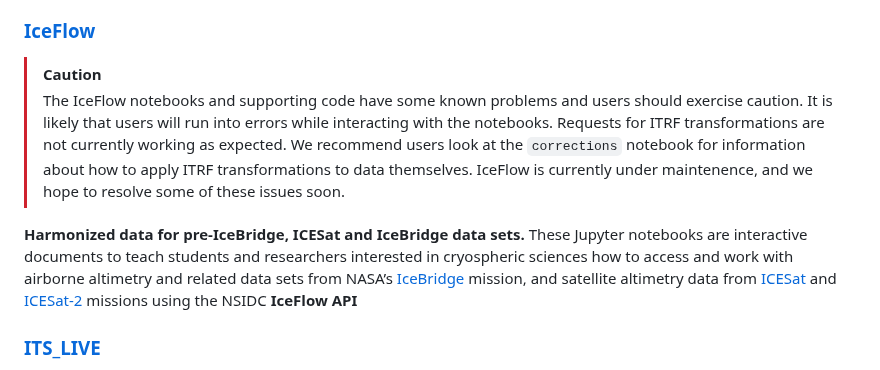
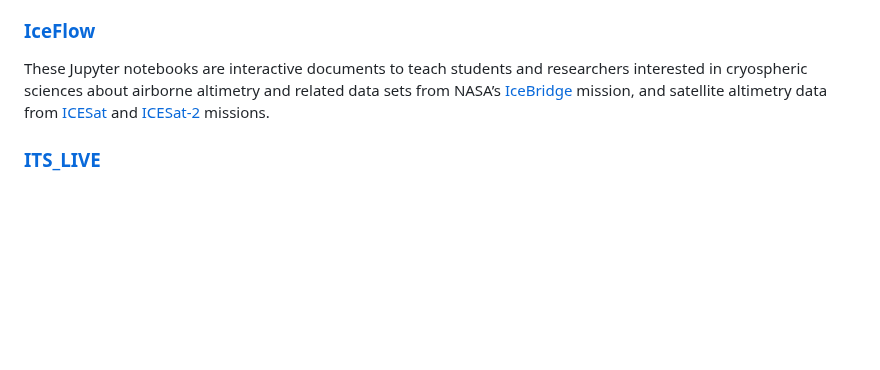
Before and after one commit to nsidc/NSIDC-Data-Tutorials, a Markdown page: README.md, the part around the change. Drawn GitHub-style; blank space fills up the shorter version.

Commit message:
Cleanup iceflow note & description on repo README

```diff
--- a/README.md
+++ b/README.md
@@ -25,17 +25,12 @@ Originally presented during the 2019 AGU Fall Meeting, this tutorial demonstrate
 
 ### [IceFlow](./notebooks/iceflow)
 
-> [!CAUTION]
-> The IceFlow notebooks and supporting code have some known problems and users
-> should exercise caution. It is likely that users will run into errors while
-> interacting with the notebooks. Requests for ITRF transformations are not
-> currently working as expected. We recommend users look at the `corrections`
-> notebook for information about how to apply ITRF transformations to data
-> themselves. IceFlow is currently under maintenence, and we hope to resolve
-> some of these issues soon.
-
-**Harmonized data for  pre-IceBridge, ICESat and IceBridge data sets.**
-These Jupyter notebooks are interactive documents to teach students and researchers interested in cryospheric sciences how to access and work with airborne altimetry and related data sets from NASA’s [IceBridge](https://www.nasa.gov/mission_pages/icebridge/index.html) mission, and satellite altimetry data from [ICESat](https://icesat.gsfc.nasa.gov/icesat/) and [ICESat-2](https://icesat-2.gsfc.nasa.gov/) missions using the NSIDC **IceFlow API**
+These Jupyter notebooks are interactive documents to teach students and
+researchers interested in cryospheric sciences about airborne altimetry and
+related data sets from NASA’s
+[IceBridge](https://www.nasa.gov/mission_pages/icebridge/index.html) mission,
+and satellite altimetry data from [ICESat](https://icesat.gsfc.nasa.gov/icesat/)
+and [ICESat-2](https://icesat-2.gsfc.nasa.gov/) missions.
 
 
 ### [ITS_LIVE](./notebooks/itslive)
```
